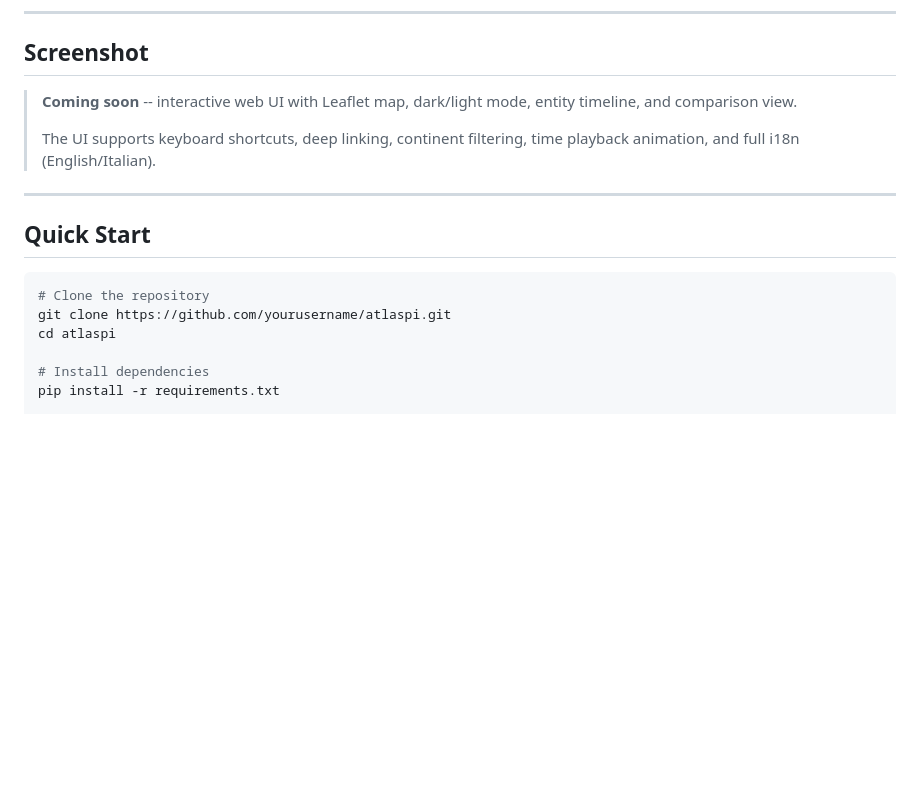
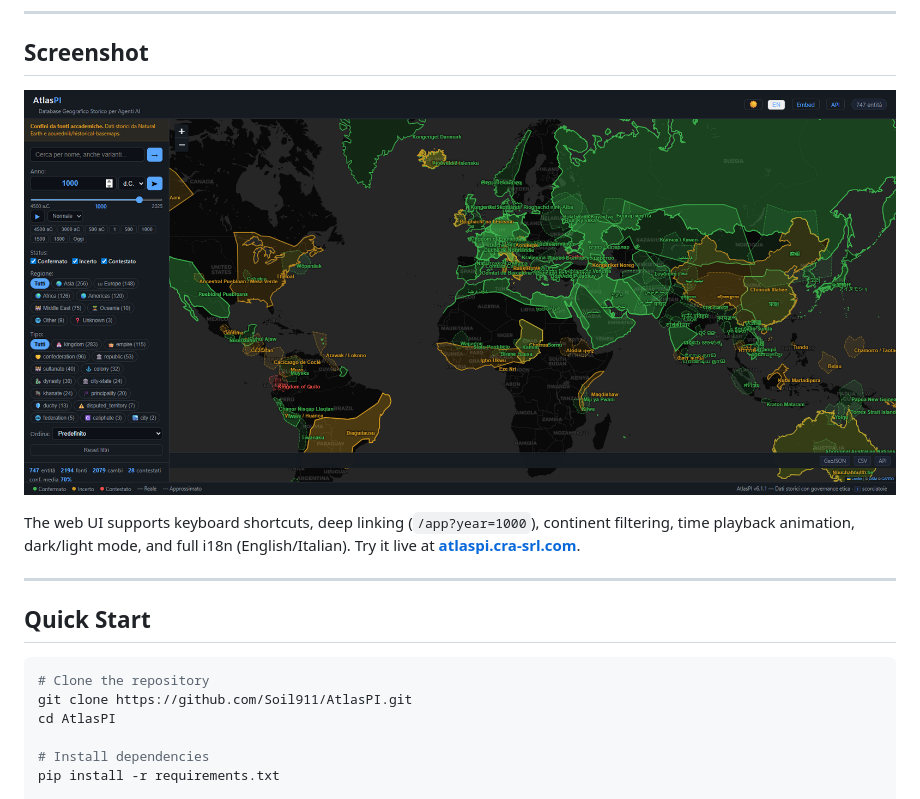
Before and after one commit to Soil911/AtlasPI, a Markdown page: README.md, the part around the change. Rendered like a GitHub page; pictures changed too: docs/screenshot.png (added); blank space fills up the shorter version.

````diff
--- a/README.md
+++ b/README.md
@@ -41,13 +41,9 @@ Historical data is never neutral. Borders were drawn through conquest, names wer
 
 ## Screenshot
 
-> **Coming soon** -- interactive web UI with Leaflet map, dark/light mode, entity timeline, and comparison view.
->
-> The UI supports keyboard shortcuts, deep linking, continent filtering, time playback animation, and full i18n (English/Italian).
+![AtlasPI Web UI — the world in 1000 CE, 146 historical entities rendered from primary-source boundaries](docs/screenshot.png)
 
-<!-- Replace with actual screenshot:
-![AtlasPI Web UI](docs/screenshot.png)
--->
+The web UI supports keyboard shortcuts, deep linking (`/app?year=1000`), continent filtering, time playback animation, dark/light mode, and full i18n (English/Italian). Try it live at **[atlaspi.cra-srl.com](https://atlaspi.cra-srl.com/app)**.
 
 ---
 
@@ -55,8 +51,8 @@ Historical data is never neutral. Borders were drawn through conquest, names wer
 
 ```bash
 # Clone the repository
-git clone https://github.com/yourusername/atlaspi.git
-cd atlaspi
+git clone https://github.com/Soil911/AtlasPI.git
+cd AtlasPI
 
 # Install dependencies
 pip install -r requirements.txt
````
Also changed, not shown: docs/OPERATIONS.md (+1 -1 lines), 2 other files.
